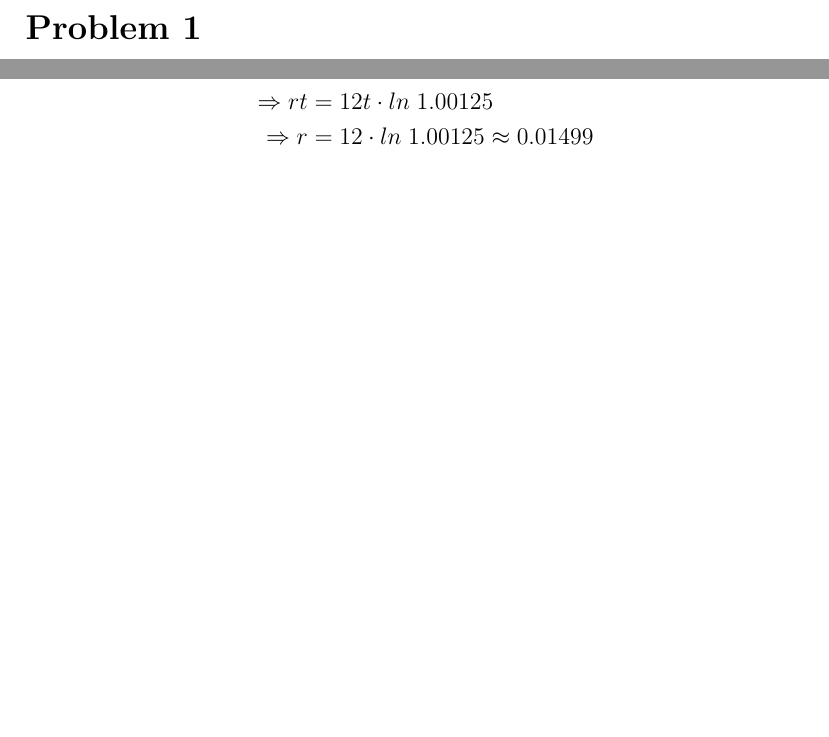
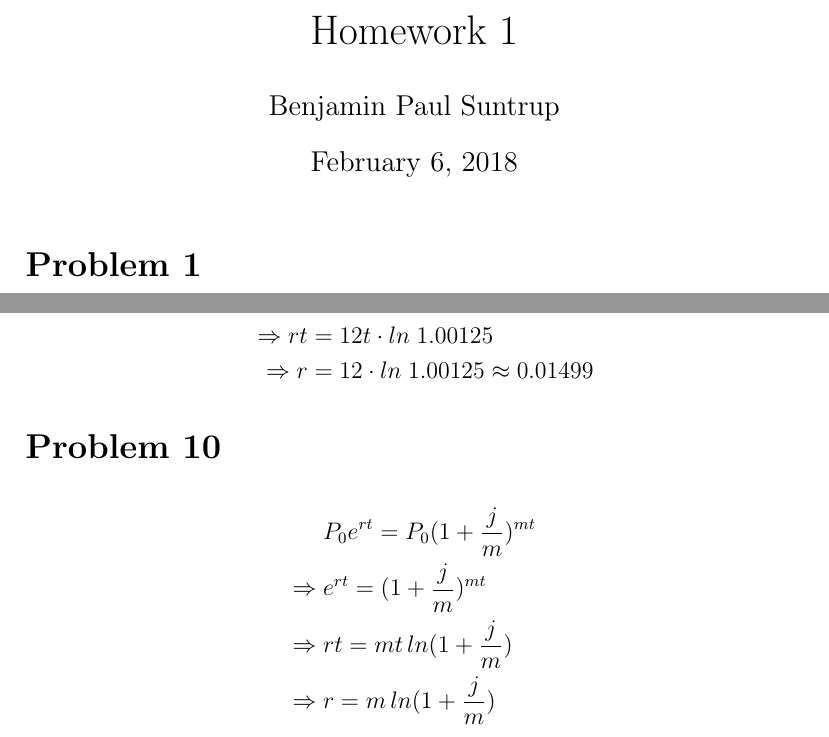
Before and after one commit to bpsuntrup/IST5420, a LaTeX problem sheet (hw1/hw1.tex): two parts of pages 1 and 4 of 4 before the commit and two parts of pages 1 and 5 of 5 after it, joined at a grey line, cut at the place of the change, the shorter picture padded with empty space. Compiled offline with pdfLaTeX.

Commit message:
Do problem 10 and add title

```diff
--- a/hw1/hw1.tex
+++ b/hw1/hw1.tex
@@ -34,6 +34,11 @@
 %%%%%%%%%%%%%%%%%%%%%%%%%end nonsense%%%%%%%%%%%%%%%%%%%%%%%%%%%%%%%%%%%%%%
 
 \begin{document}
+
+\title{Homework 1}
+\author{Benjamin Paul Suntrup}
+\maketitle
+
 \section*{Problem 1}
 \begin{itemize}
 	\item $P_t$ is the amount of principal in the account at time $t$. $t$ ranges over the reals.
@@ -123,6 +128,14 @@ We have
 \Rightarrow r &= 12\cdot ln\;1.00125\approx 0.01499
 \end{align*}
 
+\section*{Problem 10}
+
+\begin{align*}
+&P_0e^{rt} = P_0(1+\frac{j}{m})^{mt} \\
+\Rightarrow\; &e^{rt} = (1+\frac{j}{m})^{mt} \\
+\Rightarrow\; &rt = mt\,ln(1+\frac{j}{m}) \\
+\Rightarrow\; &r = m\,ln(1+\frac{j}{m})
+\end{align*}
 
 
 \end{document}
```
